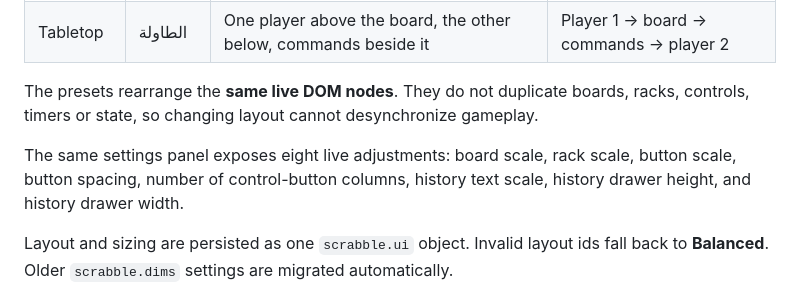
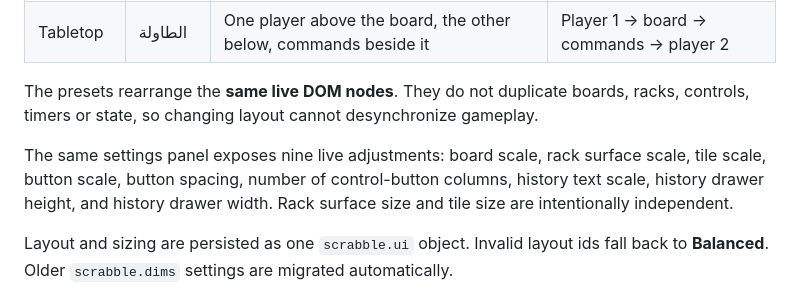
Before and after one commit to DAXEI08/eas-test, a Markdown page: README.md, the part around the change. Drawn GitHub-style.

Commit message:
Document independent rack and tile sizing

```diff
--- a/README.md
+++ b/README.md
@@ -66,7 +66,7 @@ Open **الإعدادات → تخطيط الواجهة** to switch layouts live
 
 The presets rearrange the **same live DOM nodes**. They do not duplicate boards, racks, controls, timers or state, so changing layout cannot desynchronize gameplay.
 
-The same settings panel exposes eight live adjustments: board scale, rack scale, button scale, button spacing, number of control-button columns, history text scale, history drawer height, and history drawer width.
+The same settings panel exposes nine live adjustments: board scale, rack surface scale, tile scale, button scale, button spacing, number of control-button columns, history text scale, history drawer height, and history drawer width. Rack surface size and tile size are intentionally independent.
 
 Layout and sizing are persisted as one `scrabble.ui` object. Invalid layout ids fall back to **Balanced**. Older `scrabble.dims` settings are migrated automatically.
 
```
